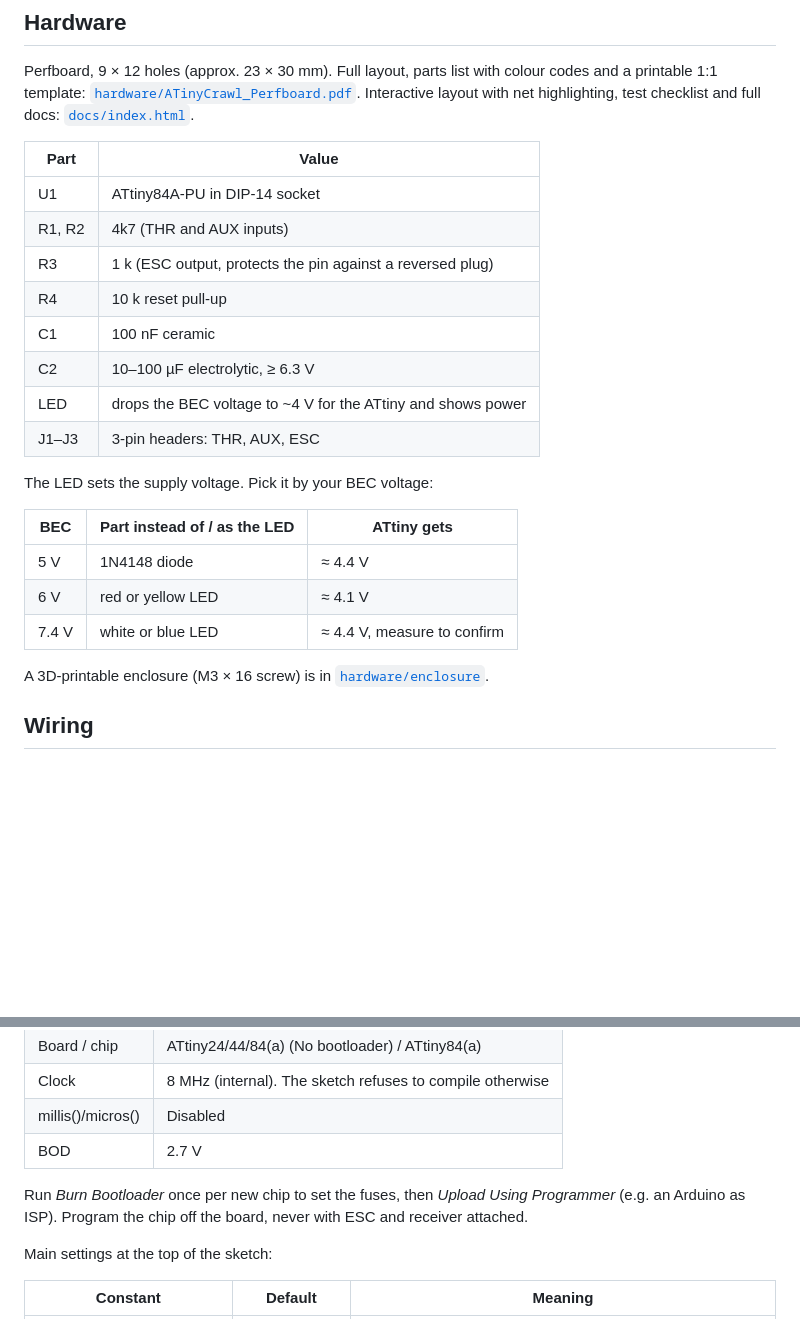
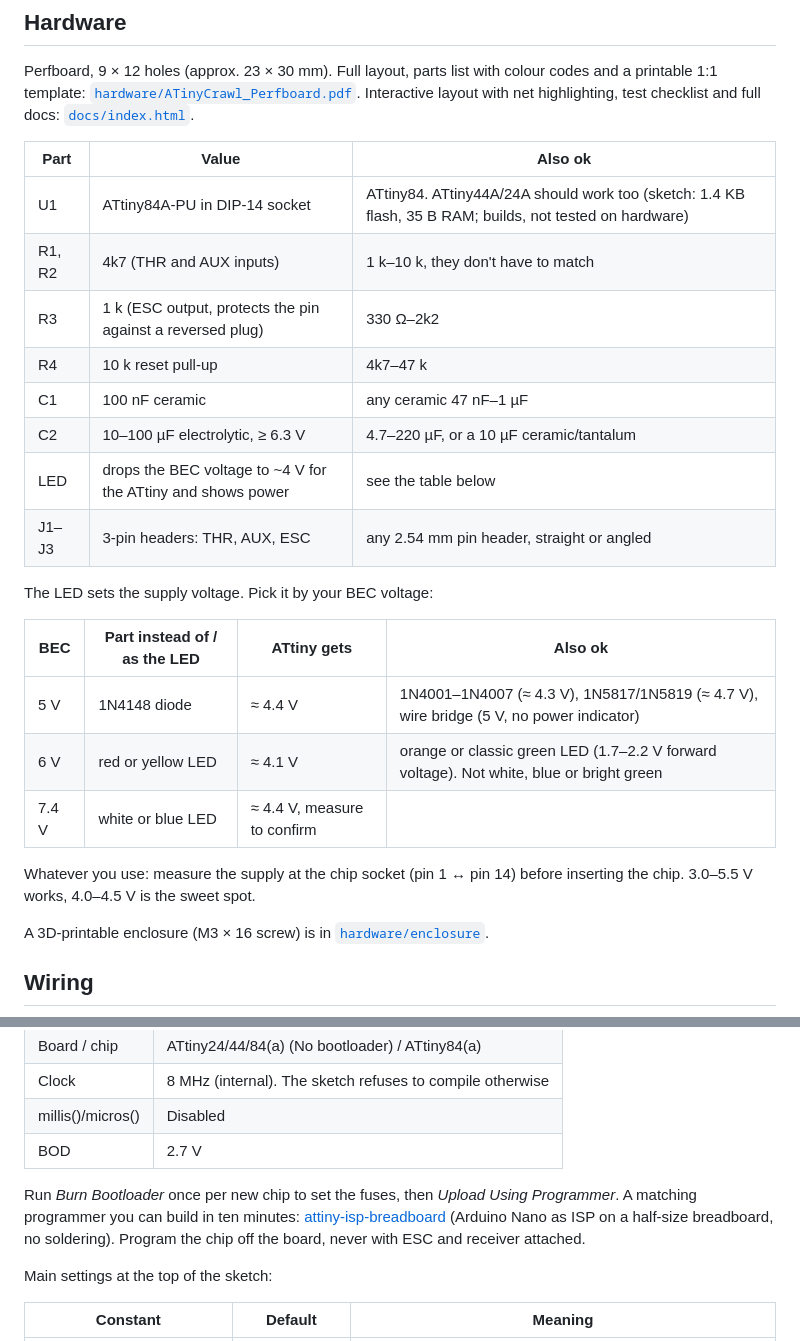
Before and after one commit to rolandkohn/ATinyCrawl, a Markdown page: README.md, 2 parts joined by grey strips. Rendered like a GitHub page; blank space fills up the shorter version.

Commit message:
README: part alternatives, link ISP programmer

```diff
--- a/README.md
+++ b/README.md
@@ -45,24 +45,26 @@ Releasing the trigger always stops the car. ATinyCrawl deliberately has no cruis
 Perfboard, 9 × 12 holes (approx. 23 × 30 mm). Full layout, parts list with colour codes and a printable 1:1 template: [`hardware/ATinyCrawl_Perfboard.pdf`](hardware/ATinyCrawl_Perfboard.pdf).
 Interactive layout with net highlighting, test checklist and full docs: [`docs/index.html`](docs/index.html).
 
-| Part | Value |
-|---|---|
-| U1 | ATtiny84A-PU in DIP-14 socket |
-| R1, R2 | 4k7 (THR and AUX inputs) |
-| R3 | 1 k (ESC output, protects the pin against a reversed plug) |
-| R4 | 10 k reset pull-up |
-| C1 | 100 nF ceramic |
-| C2 | 10–100 µF electrolytic, ≥ 6.3 V |
-| LED | drops the BEC voltage to ~4 V for the ATtiny and shows power |
-| J1–J3 | 3-pin headers: THR, AUX, ESC |
+| Part | Value | Also ok |
+|---|---|---|
+| U1 | ATtiny84A-PU in DIP-14 socket | ATtiny84. ATtiny44A/24A should work too (sketch: 1.4 KB flash, 35 B RAM; builds, not tested on hardware) |
+| R1, R2 | 4k7 (THR and AUX inputs) | 1 k–10 k, they don't have to match |
+| R3 | 1 k (ESC output, protects the pin against a reversed plug) | 330 Ω–2k2 |
+| R4 | 10 k reset pull-up | 4k7–47 k |
+| C1 | 100 nF ceramic | any ceramic 47 nF–1 µF |
+| C2 | 10–100 µF electrolytic, ≥ 6.3 V | 4.7–220 µF, or a 10 µF ceramic/tantalum |
+| LED | drops the BEC voltage to ~4 V for the ATtiny and shows power | see the table below |
+| J1–J3 | 3-pin headers: THR, AUX, ESC | any 2.54 mm pin header, straight or angled |
 
 The LED sets the supply voltage. Pick it by your BEC voltage:
 
-| BEC | Part instead of / as the LED | ATtiny gets |
-|---|---|---|
-| 5 V | 1N4148 diode | ≈ 4.4 V |
-| 6 V | red or yellow LED | ≈ 4.1 V |
-| 7.4 V | white or blue LED | ≈ 4.4 V, measure to confirm |
+| BEC | Part instead of / as the LED | ATtiny gets | Also ok |
+|---|---|---|---|
+| 5 V | 1N4148 diode | ≈ 4.4 V | 1N4001–1N4007 (≈ 4.3 V), 1N5817/1N5819 (≈ 4.7 V), wire bridge (5 V, no power indicator) |
+| 6 V | red or yellow LED | ≈ 4.1 V | orange or classic green LED (1.7–2.2 V forward voltage). Not white, blue or bright green |
+| 7.4 V | white or blue LED | ≈ 4.4 V, measure to confirm | |
+
+Whatever you use: measure the supply at the chip socket (pin 1 ↔ pin 14) before inserting the chip. 3.0–5.5 V works, 4.0–4.5 V is the sweet spot.
 
 A 3D-printable enclosure (M3 × 16 screw) is in [`hardware/enclosure`](hardware/enclosure).
 
@@ -90,7 +92,7 @@ Set the receiver failsafe for throttle to neutral. If the receiver holds the las
 | millis()/micros() | Disabled |
 | BOD | 2.7 V |
 
-Run *Burn Bootloader* once per new chip to set the fuses, then *Upload Using Programmer* (e.g. an Arduino as ISP). Program the chip off the board, never with ESC and receiver attached.
+Run *Burn Bootloader* once per new chip to set the fuses, then *Upload Using Programmer*. A matching programmer you can build in ten minutes: [attiny-isp-breadboard](https://github.com/rolandkohn/attiny-isp-breadboard) (Arduino Nano as ISP on a half-size breadboard, no soldering). Program the chip off the board, never with ESC and receiver attached.
 
 Main settings at the top of the sketch:
 
```
